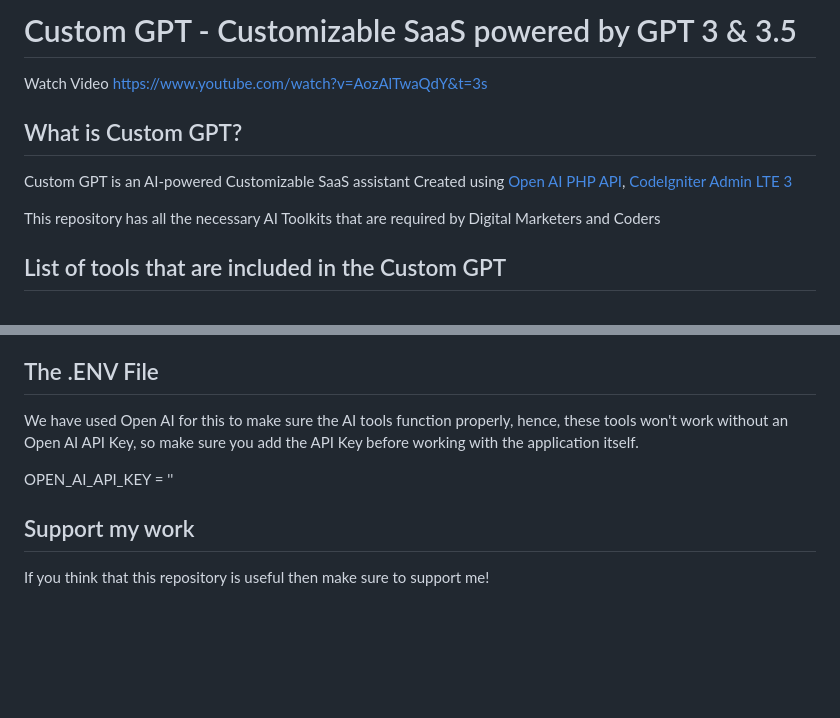
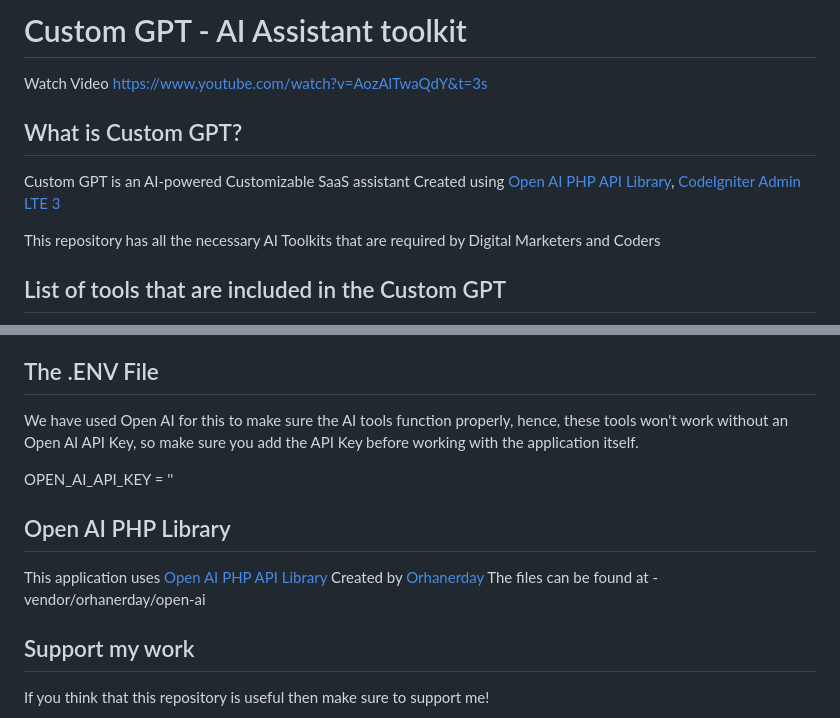
Before and after one commit to kaustubhdevstack/customgpt, a Markdown page: README.md, 2 parts joined by grey strips. Rendered like a GitHub page; blank space fills up the shorter version.

```diff
--- a/README.md
+++ b/README.md
@@ -1,10 +1,10 @@
-# Custom GPT - Customizable SaaS powered by GPT 3 & 3.5
+# Custom GPT - AI Assistant toolkit
 
 Watch Video https://www.youtube.com/watch?v=AozAlTwaQdY&t=3s
 
 ## What is Custom GPT?
 
-Custom GPT is an AI-powered Customizable SaaS assistant Created using [Open AI PHP API](https://github.com/orhanerday/open-ai), [CodeIgniter](https://codeigniter.com/download) [Admin LTE 3](https://adminlte.io/themes/v3/)
+Custom GPT is an AI-powered Customizable SaaS assistant Created using [Open AI PHP API Library](https://github.com/orhanerday/open-ai), [CodeIgniter](https://codeigniter.com/download) [Admin LTE 3](https://adminlte.io/themes/v3/)
 
 This repository has all the necessary AI Toolkits that are required by Digital Marketers and Coders
 
@@ -139,6 +139,11 @@ We have used Open AI for this to make sure the AI tools function properly, hence
 
 OPEN_AI_API_KEY = ''
 
+## Open AI PHP Library
+
+This application uses [Open AI PHP API Library](https://github.com/orhanerday/open-ai) Created by [Orhanerday](https://github.com/orhanerday)
+The files can be found at - vendor/orhanerday/open-ai
+
 ## Support my work
 
 If you think that this repository is useful then make sure to support me!
```
